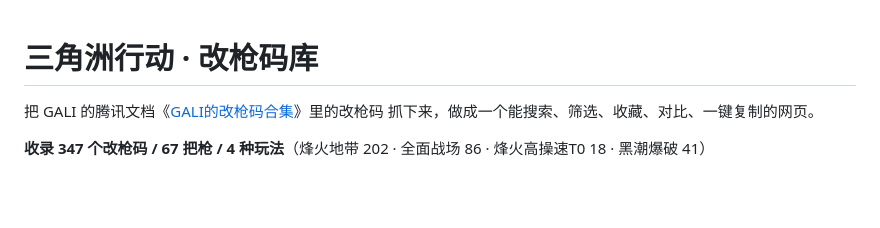
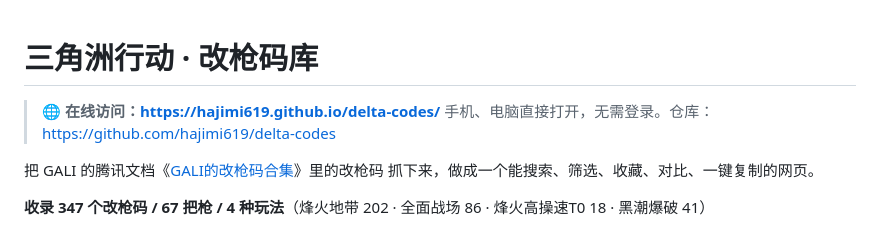
Before and after one commit to hajimi619/delta-codes, a Markdown page: README.md, the part around the change. Rendered like a GitHub page; blank space fills up the shorter version.

```diff
--- a/README.md
+++ b/README.md
@@ -1,4 +1,7 @@
 # 三角洲行动 · 改枪码库
+
+> **🌐 在线访问：<https://hajimi619.github.io/delta-codes/>**
+> 手机、电脑直接打开，无需登录。仓库：<https://github.com/hajimi619/delta-codes>
 
 把 GALI 的腾讯文档《[GALI的改枪码合集](https://docs.qq.com/sheet/DUmZJeER0dmNTSVRP)》里的改枪码
 抓下来，做成一个能搜索、筛选、收藏、对比、一键复制的网页。
```
